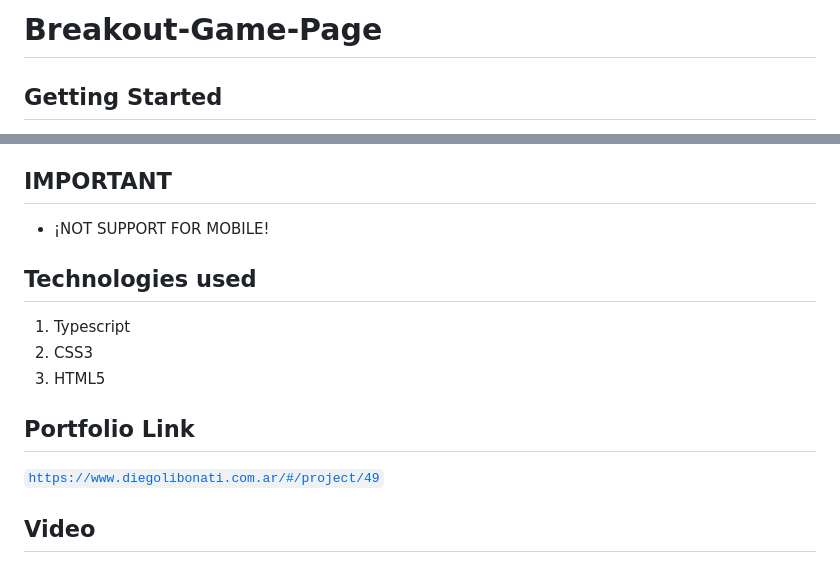
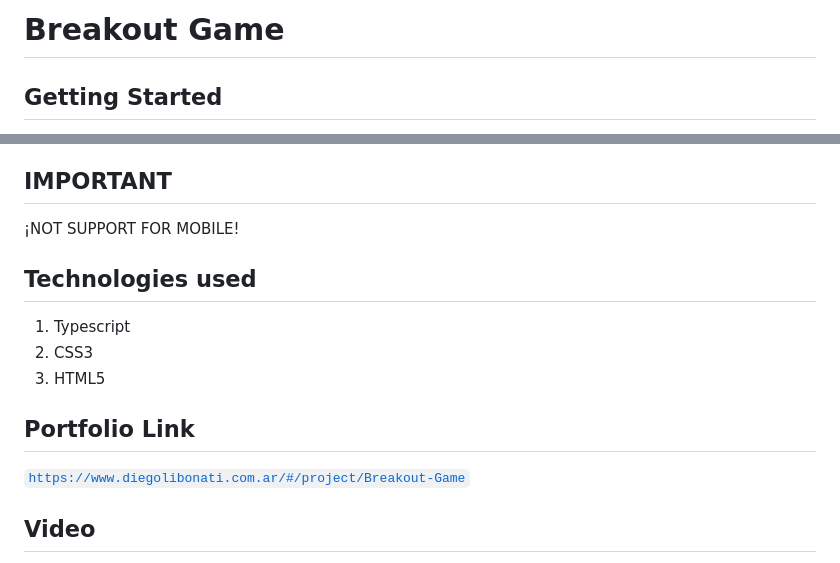
Before and after one commit to DiegoLibonati/Breakout-Game, a Markdown page: README.md, 2 parts joined by grey strips. GitHub-like rendering.

```diff
--- a/README.md
+++ b/README.md
@@ -1,4 +1,4 @@
-# Breakout-Game-Page
+# Breakout Game
 
 ## Getting Started
 
@@ -26,7 +26,7 @@ I made the game Breakout, in which we must use a platform to move to the sides t
 
 ## IMPORTANT
 
-- ¡NOT SUPPORT FOR MOBILE!
+¡NOT SUPPORT FOR MOBILE!
 
 ## Technologies used
 
@@ -36,7 +36,7 @@ I made the game Breakout, in which we must use a platform to move to the sides t
 
 ## Portfolio Link
 
-[`https://www.diegolibonati.com.ar/#/project/49`](https://www.diegolibonati.com.ar/#/project/49)
+[`https://www.diegolibonati.com.ar/#/project/Breakout-Game`](https://www.diegolibonati.com.ar/#/project/Breakout-Game)
 
 ## Video
 
```
